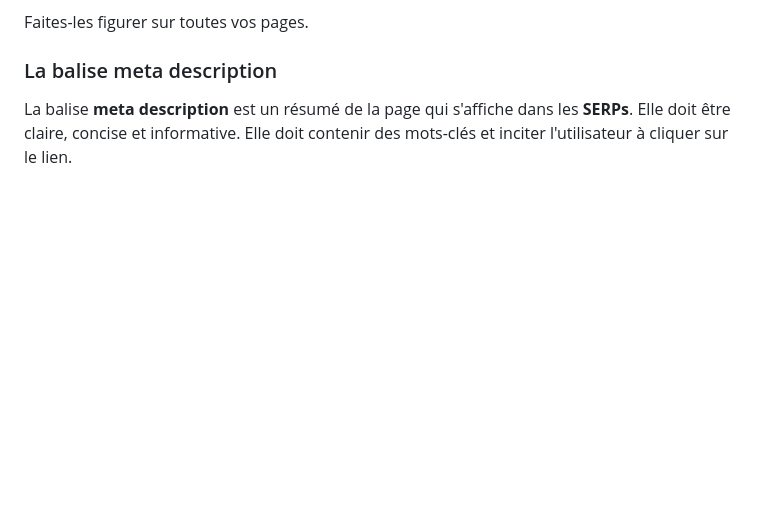
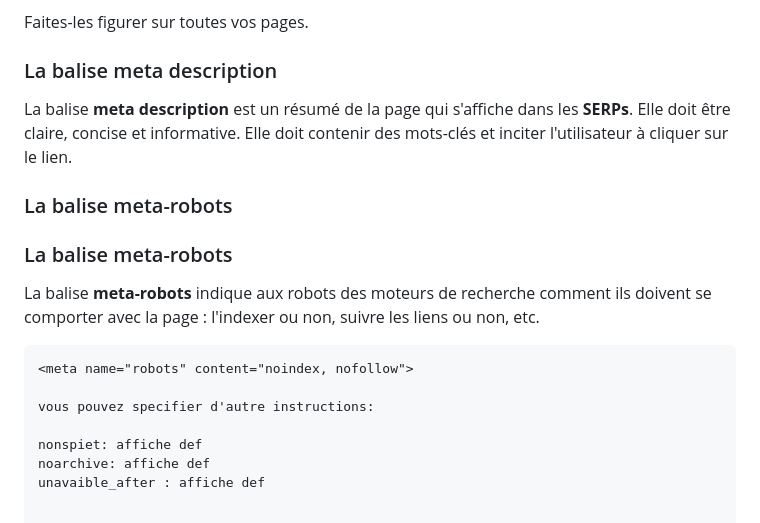
Before and after one commit to Shawliiath/Note_Lun27Janv, a Markdown page: LUN27.md, the part around the change. Drawn GitHub-style; blank space fills up the shorter version.

Commit message:
Update LUN27.md
fourth commit

````diff
--- a/LUN27.md
+++ b/LUN27.md
@@ -102,3 +102,18 @@ Faites-les figurer sur toutes vos pages.
 ### La balise meta description
 
 La balise **meta description** est un résumé de la page qui s'affiche dans les **SERPs**. Elle doit être claire, concise et informative. Elle doit contenir des mots-clés et inciter l'utilisateur à cliquer sur le lien.
+
+### La balise meta-robots
+
+### La balise meta-robots
+
+La balise **meta-robots** indique aux robots des moteurs de recherche comment ils doivent se comporter avec la page : l'indexer ou non, suivre les liens ou non, etc.
+
+```html
+<meta name="robots" content="noindex, nofollow">
+
+vous pouvez specifier d'autre instructions:
+
+nonspiet: affiche def
+noarchive: affiche def
+unavaible_after : affiche def
````
